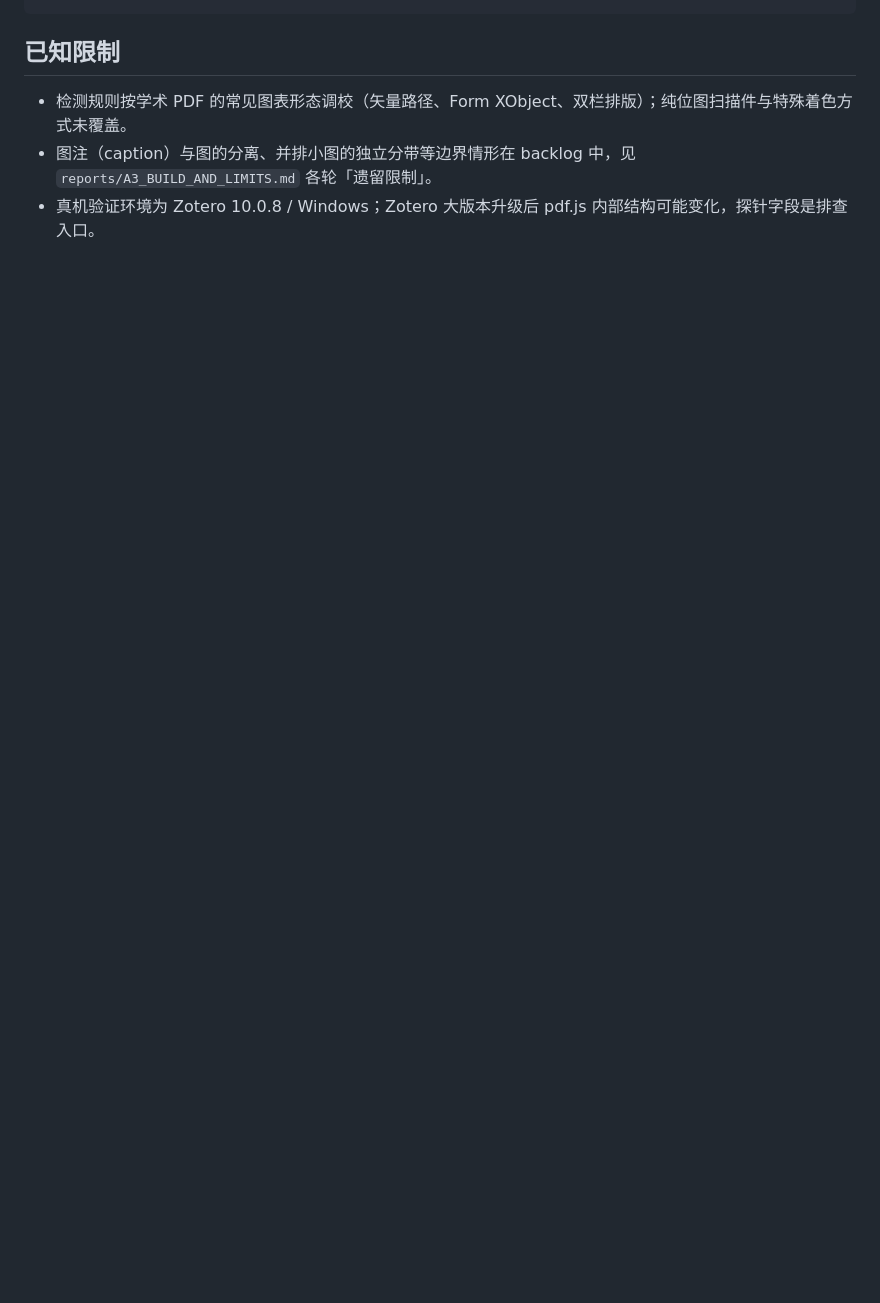
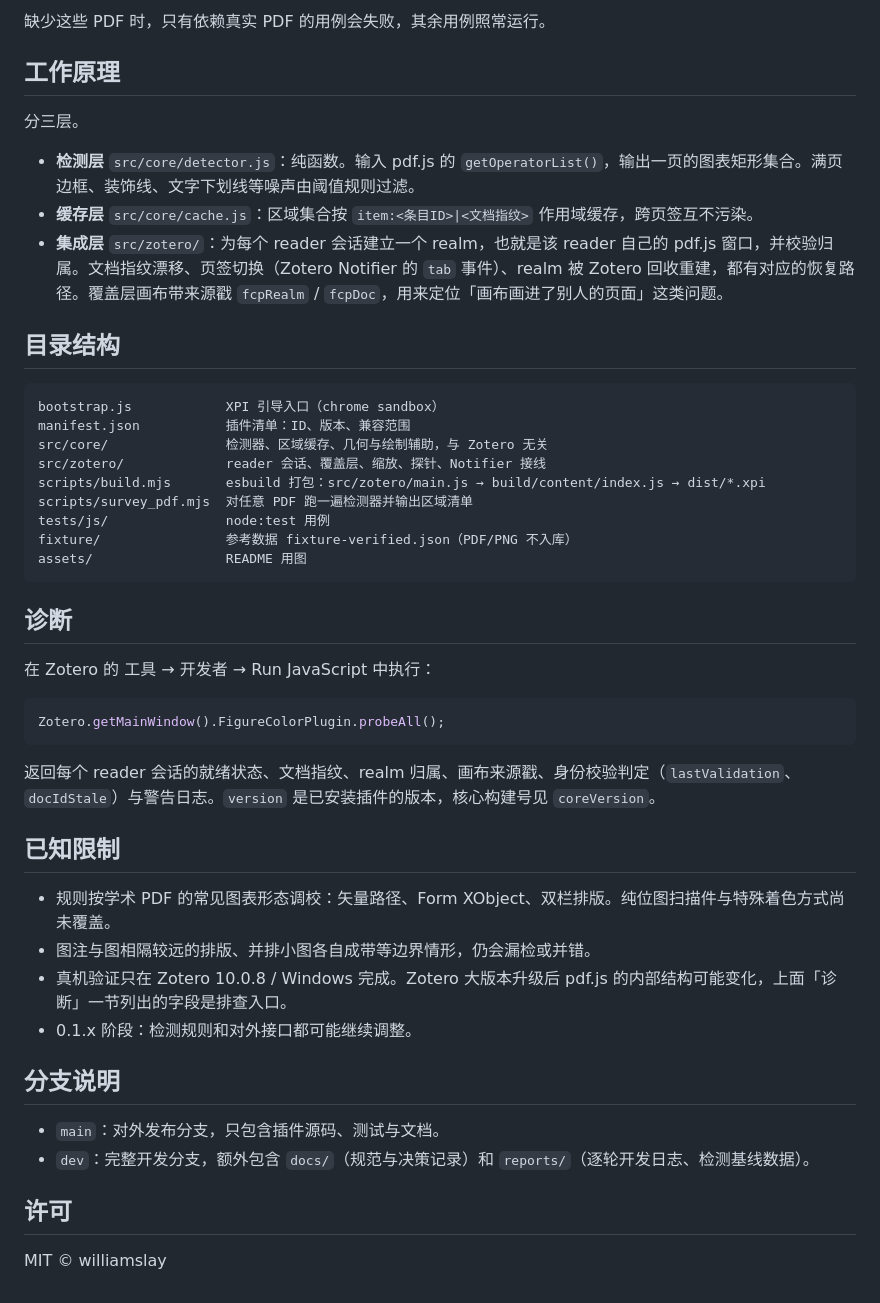
Before and after one commit to williamslay/Zotero-FigureGuard, a Markdown page: README.md, the part around one of its changes. GitHub-like rendering; blank space fills up the shorter version.

````diff
--- a/README.md
+++ b/README.md
@@ -58,7 +74,51 @@ reports/                检测基线、阶段报告、逐轮开发日志
 ```
+
+缺少这些 PDF 时，只有依赖真实 PDF 的用例会失败，其余用例照常运行。
+
+## 工作原理
+
+分三层。
+
+- **检测层** `src/core/detector.js`：纯函数。输入 pdf.js 的 `getOperatorList()`，输出一页的图表矩形集合。满页边框、装饰线、文字下划线等噪声由阈值规则过滤。
+- **缓存层** `src/core/cache.js`：区域集合按 `item:<条目ID>|<文档指纹>` 作用域缓存，跨页签互不污染。
+- **集成层** `src/zotero/`：为每个 reader 会话建立一个 realm，也就是该 reader 自己的 pdf.js 窗口，并校验归属。文档指纹漂移、页签切换（Zotero Notifier 的 `tab` 事件）、realm 被 Zotero 回收重建，都有对应的恢复路径。覆盖层画布带来源戳 `fcpRealm` / `fcpDoc`，用来定位「画布画进了别人的页面」这类问题。
+
+## 目录结构
+
+```text
+bootstrap.js            XPI 引导入口（chrome sandbox）
+manifest.json           插件清单：ID、版本、兼容范围
+src/core/               检测器、区域缓存、几何与绘制辅助，与 Zotero 无关
+src/zotero/             reader 会话、覆盖层、缩放、探针、Notifier 接线
+scripts/build.mjs       esbuild 打包：src/zotero/main.js → build/content/index.js → dist/*.xpi
+scripts/survey_pdf.mjs  对任意 PDF 跑一遍检测器并输出区域清单
+tests/js/               node:test 用例
+fixture/                参考数据 fixture-verified.json（PDF/PNG 不入库）
+assets/                 README 用图
+```
+
+## 诊断
+
+在 Zotero 的 工具 → 开发者 → Run JavaScript 中执行：
+
+```js
+Zotero.getMainWindow().FigureColorPlugin.probeAll();
+```
+
+返回每个 reader 会话的就绪状态、文档指纹、realm 归属、画布来源戳、身份校验判定（`lastValidation`、`docIdStale`）与警告日志。`version` 是已安装插件的版本，核心构建号见 `coreVersion`。
 
 ## 已知限制
 
-- 检测规则按学术 PDF 的常见图表形态调校（矢量路径、Form XObject、双栏排版）；纯位图扫描件与特殊着色方式未覆盖。
-- 图注（caption）与图的分离、并排小图的独立分带等边界情形在 backlog 中，见 `reports/A3_BUILD_AND_LIMITS.md` 各轮「遗留限制」。
-- 真机验证环境为 Zotero 10.0.8 / Windows；Zotero 大版本升级后 pdf.js 内部结构可能变化，探针字段是排查入口。
+- 规则按学术 PDF 的常见图表形态调校：矢量路径、Form XObject、双栏排版。纯位图扫描件与特殊着色方式尚未覆盖。
+- 图注与图相隔较远的排版、并排小图各自成带等边界情形，仍会漏检或并错。
+- 真机验证只在 Zotero 10.0.8 / Windows 完成。Zotero 大版本升级后 pdf.js 的内部结构可能变化，上面「诊断」一节列出的字段是排查入口。
+- 0.1.x 阶段：检测规则和对外接口都可能继续调整。
+
+## 分支说明
+
+- `main`：对外发布分支，只包含插件源码、测试与文档。
+- `dev`：完整开发分支，额外包含 `docs/`（规范与决策记录）和 `reports/`（逐轮开发日志、检测基线数据）。
+
+## 许可
+
+MIT © williamslay
````
Also changed, not shown: other parts of README.md (+51 -35 lines), assets/example-figure-2.png (added), assets/example-figure-3.png (added), 7 other files.
